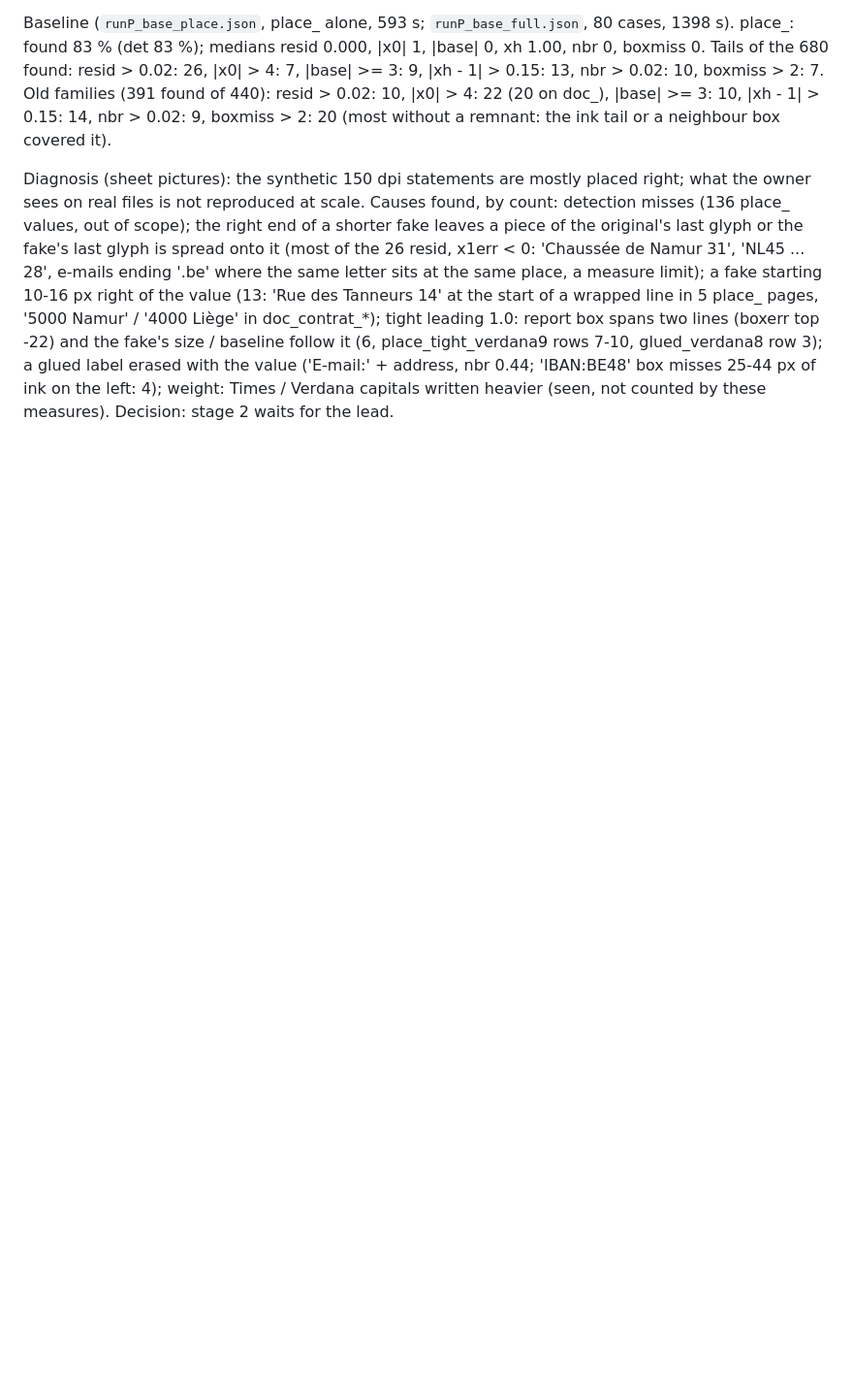
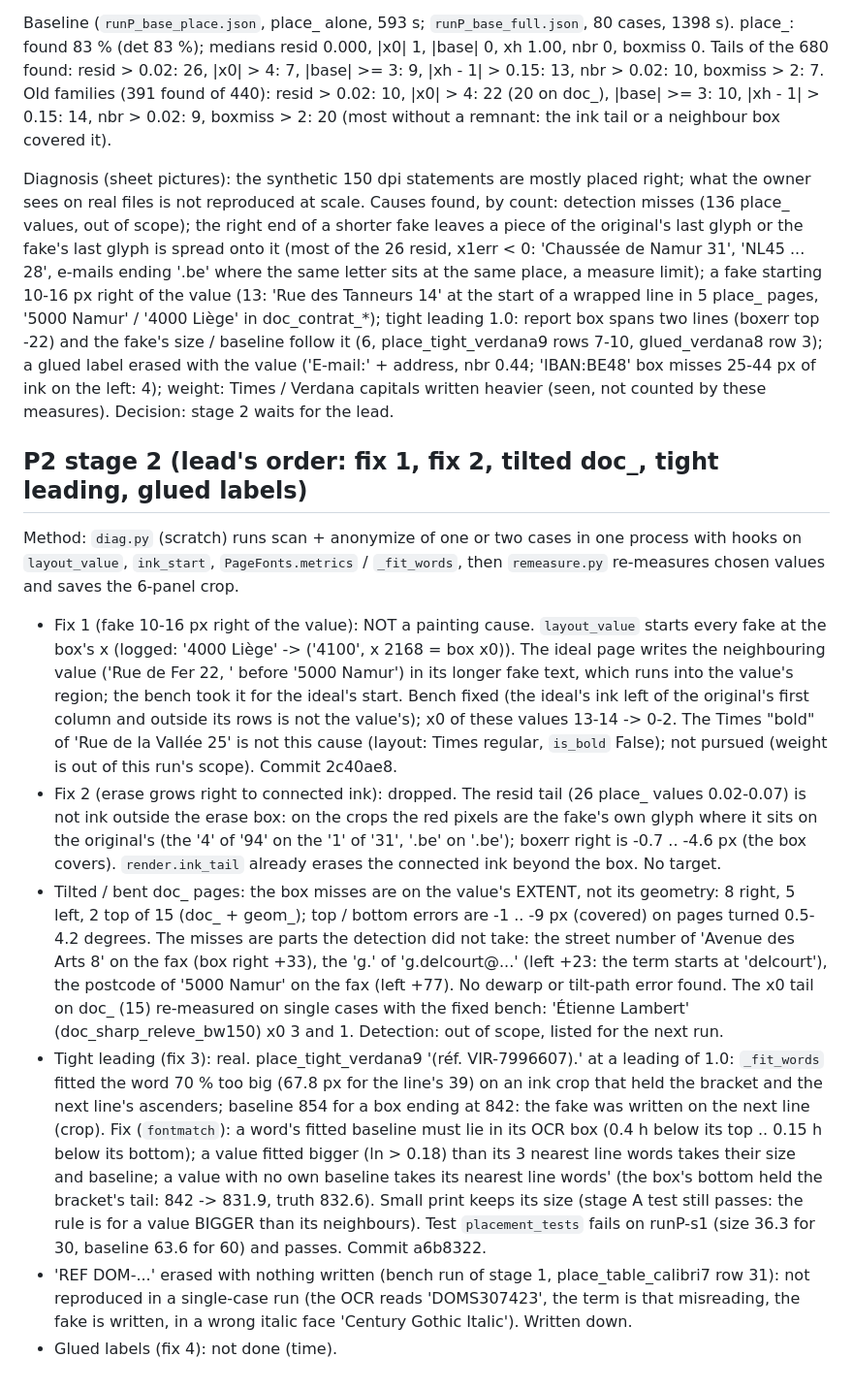
Before and after one commit to ejacquem/anonymizePDF, a Markdown page: docs/overnight/JOURNAL.md, the part around the change. Shown at 97% size. GitHub-like rendering; blank space fills up the shorter version.

Commit message:
Run P: journal of stage 2, CLAUDE.md (10b size and baseline on tight lines, 12 placement_tests, 12d place_ and the placement measures)
Co-Authored-By: Claude Opus 5.5 <noreply@anthropic.com>

```diff
--- a/docs/overnight/JOURNAL.md
+++ b/docs/overnight/JOURNAL.md
@@ -356,3 +356,32 @@ Tanneurs 14' at the start of a wrapped line in 5 place_ pages, '5000 Namur' / '4
 spans two lines (boxerr top -22) and the fake's size / baseline follow it (6, place_tight_verdana9 rows 7-10, glued_verdana8 row 3); a glued
 label erased with the value ('E-mail:' + address, nbr 0.44; 'IBAN:BE48' box misses 25-44 px of ink on the left: 4); weight: Times / Verdana
 capitals written heavier (seen, not counted by these measures). Decision: stage 2 waits for the lead.
+
+## P2 stage 2 (lead's order: fix 1, fix 2, tilted doc_, tight leading, glued labels)
+
+Method: `diag.py` (scratch) runs scan + anonymize of one or two cases in one process with hooks on `layout_value`, `ink_start`,
+`PageFonts.metrics` / `_fit_words`, then `remeasure.py` re-measures chosen values and saves the 6-panel crop.
+
+- Fix 1 (fake 10-16 px right of the value): NOT a painting cause. `layout_value` starts every fake at the box's x (logged:
+  '4000 Liège' -> ('4100', x 2168 = box x0)). The ideal page writes the neighbouring value ('Rue de Fer 22, ' before '5000 Namur') in
+  its longer fake text, which runs into the value's region; the bench took it for the ideal's start. Bench fixed (the ideal's ink left
+  of the original's first column and outside its rows is not the value's); x0 of these values 13-14 -> 0-2. The Times "bold" of 'Rue de
+  la Vallée 25' is not this cause (layout: Times regular, `is_bold` False); not pursued (weight is out of this run's scope). Commit 2c40ae8.
+- Fix 2 (erase grows right to connected ink): dropped. The resid tail (26 place_ values 0.02-0.07) is not ink outside the erase box: on
+  the crops the red pixels are the fake's own glyph where it sits on the original's (the '4' of '94' on the '1' of '31', '.be' on '.be');
+  boxerr right is -0.7 .. -4.6 px (the box covers). `render.ink_tail` already erases the connected ink beyond the box. No target.
+- Tilted / bent doc_ pages: the box misses are on the value's EXTENT, not its geometry: 8 right, 5 left, 2 top of 15 (doc_ + geom_);
+  top / bottom errors are -1 .. -9 px (covered) on pages turned 0.5-4.2 degrees. The misses are parts the detection did not take: the
+  street number of 'Avenue des Arts 8' on the fax (box right +33), the 'g.' of 'g.delcourt@...' (left +23: the term starts at 'delcourt'),
+  the postcode of '5000 Namur' on the fax (left +77). No dewarp or tilt-path error found. The x0 tail on doc_ (15) re-measured on single
+  cases with the fixed bench: 'Étienne Lambert' (doc_sharp_releve_bw150) x0 3 and 1. Detection: out of scope, listed for the next run.
+- Tight leading (fix 3): real. place_tight_verdana9 '(réf. VIR-7996607).' at a leading of 1.0: `_fit_words` fitted the word 70 % too big
+  (67.8 px for the line's 39) on an ink crop that held the bracket and the next line's ascenders; baseline 854 for a box ending at 842: the
+  fake was written on the next line (crop). Fix (`fontmatch`): a word's fitted baseline must lie in its OCR box (0.4 h below its top ..
+  0.15 h below its bottom); a value fitted bigger (ln > 0.18) than its 3 nearest line words takes their size and baseline; a value with no
+  own baseline takes its nearest line words' (the box's bottom held the bracket's tail: 842 -> 831.9, truth 832.6). Small print keeps its
+  size (stage A test still passes: the rule is for a value BIGGER than its neighbours). Test `placement_tests` fails on runP-s1 (size 36.3
+  for 30, baseline 63.6 for 60) and passes. Commit a6b8322.
+- 'REF DOM-...' erased with nothing written (bench run of stage 1, place_table_calibri7 row 31): not reproduced in a single-case run (the
+  OCR reads 'DOMS307423', the term is that misreading, the fake is written, in a wrong italic face 'Century Gothic Italic'). Written down.
+- Glued labels (fix 4): not done (time).
```
Also changed, not shown: CLAUDE.md (+15 -1 lines).
